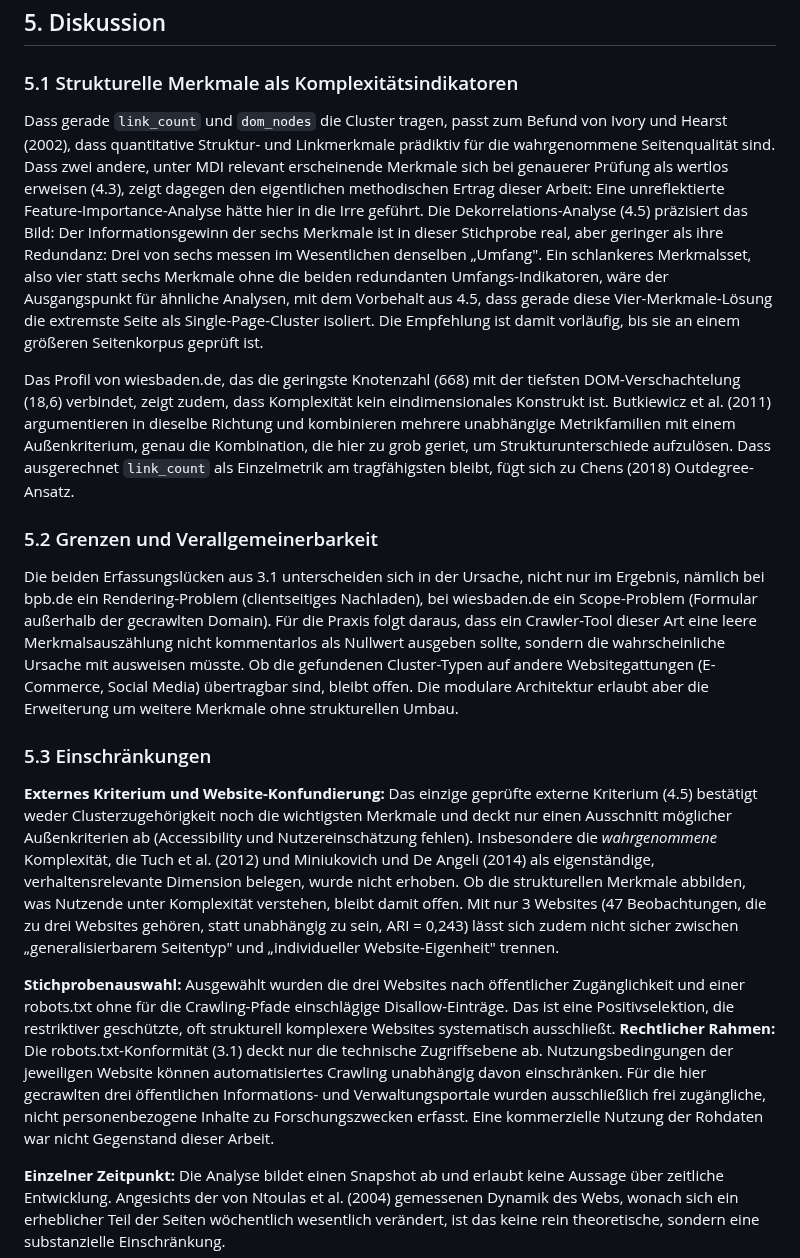
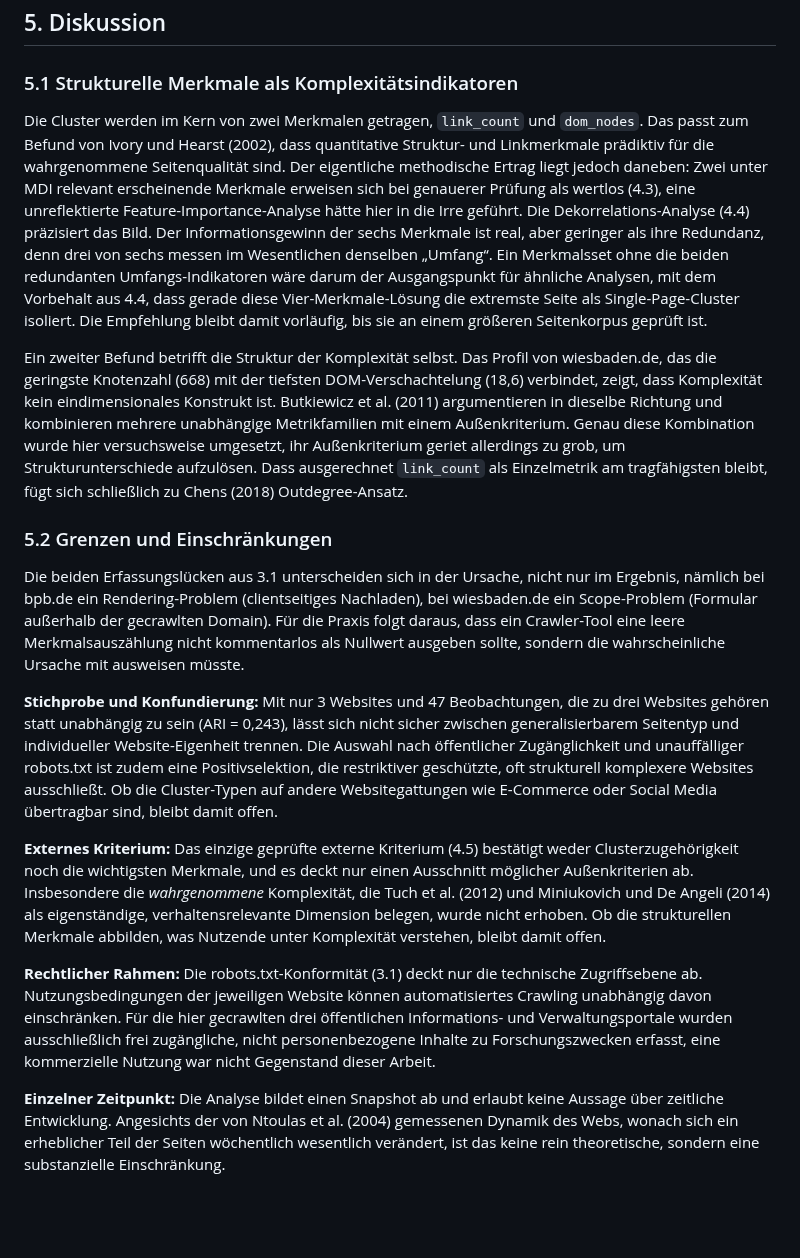
Before and after one commit to JonasKimmer/Master-Projekt, a Markdown page: paper_2_webkomplexitaet.md, the part around the change. Drawn GitHub-style; blank space fills up the shorter version.

Commit message:
Paper 2, Kap. 5: Einstieg fuehren, 5.2+5.3 verschmelzen
- 5.1: Satz-fuer-Satz-Anfang ('Dass gerade link_count...') durch
  fuehrende Saetze ersetzt ('Die Cluster werden getragen von...' /
  'Ein zweiter Befund betrifft...'), Doppelpunkt-Ketten aufgeloest;
  daneben zwei veraltete 4.5-Verweise auf 4.4 korrigiert (Renumbering-
  Rest aus dem T5-Rauswurf)
- 5.2 und 5.3 zu 'Grenzen und Einschraenkungen' verschmolzen: die
  4-Satz-5.2 war zu duenn; Uebertragbarkeits- und Positivselektions-
  Aspekt zusammen in 'Stichprobe und Konfundierung'; der Architektur-
  Plug ('modular erweiterbar') gestrichen (steht im Fazit)

Co-Authored-By: Claude Code <noreply@anthropic.com>

```diff
--- a/paper_2_webkomplexitaet.md
+++ b/paper_2_webkomplexitaet.md
@@ -221,20 +221,19 @@ Zwischen den drei Clustern ist der Mittelwertunterschied nicht signifikant (ANOV
 
 ### 5.1 Strukturelle Merkmale als Komplexitätsindikatoren
 
-Dass gerade `link_count` und `dom_nodes` die Cluster tragen, passt zum Befund von Ivory und Hearst (2002), dass quantitative Struktur- und Linkmerkmale prädiktiv für die wahrgenommene Seitenqualität sind. Dass zwei andere, unter MDI relevant erscheinende Merkmale sich bei genauerer Prüfung als wertlos erweisen (4.3), zeigt dagegen den eigentlichen methodischen Ertrag dieser Arbeit: Eine unreflektierte Feature-Importance-Analyse hätte hier in die Irre geführt. Die Dekorrelations-Analyse (4.5) präzisiert das Bild: Der Informationsgewinn der sechs Merkmale ist in dieser Stichprobe real, aber geringer als ihre Redundanz: Drei von sechs messen im Wesentlichen denselben „Umfang". Ein schlankeres Merkmalsset, also vier statt sechs Merkmale ohne die beiden redundanten Umfangs-Indikatoren, wäre der Ausgangspunkt für ähnliche Analysen, mit dem Vorbehalt aus 4.5, dass gerade diese Vier-Merkmale-Lösung die extremste Seite als Single-Page-Cluster isoliert. Die Empfehlung ist damit vorläufig, bis sie an einem größeren Seitenkorpus geprüft ist.
+Die Cluster werden im Kern von zwei Merkmalen getragen, `link_count` und `dom_nodes`. Das passt zum Befund von Ivory und Hearst (2002), dass quantitative Struktur- und Linkmerkmale prädiktiv für die wahrgenommene Seitenqualität sind. Der eigentliche methodische Ertrag liegt jedoch daneben: Zwei unter MDI relevant erscheinende Merkmale erweisen sich bei genauerer Prüfung als wertlos (4.3), eine unreflektierte Feature-Importance-Analyse hätte hier in die Irre geführt. Die Dekorrelations-Analyse (4.4) präzisiert das Bild. Der Informationsgewinn der sechs Merkmale ist real, aber geringer als ihre Redundanz, denn drei von sechs messen im Wesentlichen denselben „Umfang“. Ein Merkmalsset ohne die beiden redundanten Umfangs-Indikatoren wäre darum der Ausgangspunkt für ähnliche Analysen, mit dem Vorbehalt aus 4.4, dass gerade diese Vier-Merkmale-Lösung die extremste Seite als Single-Page-Cluster isoliert. Die Empfehlung bleibt damit vorläufig, bis sie an einem größeren Seitenkorpus geprüft ist.
 
-Das Profil von wiesbaden.de, das die geringste Knotenzahl (668) mit der tiefsten DOM-Verschachtelung (18,6) verbindet, zeigt zudem, dass Komplexität kein eindimensionales Konstrukt ist. Butkiewicz et al. (2011) argumentieren in dieselbe Richtung und kombinieren mehrere unabhängige Metrikfamilien mit einem Außenkriterium, genau die Kombination, die hier zu grob geriet, um Strukturunterschiede aufzulösen. Dass ausgerechnet `link_count` als Einzelmetrik am tragfähigsten bleibt, fügt sich zu Chens (2018) Outdegree-Ansatz.
+Ein zweiter Befund betrifft die Struktur der Komplexität selbst. Das Profil von wiesbaden.de, das die geringste Knotenzahl (668) mit der tiefsten DOM-Verschachtelung (18,6) verbindet, zeigt, dass Komplexität kein eindimensionales Konstrukt ist. Butkiewicz et al. (2011) argumentieren in dieselbe Richtung und kombinieren mehrere unabhängige Metrikfamilien mit einem Außenkriterium. Genau diese Kombination wurde hier versuchsweise umgesetzt, ihr Außenkriterium geriet allerdings zu grob, um Strukturunterschiede aufzulösen. Dass ausgerechnet `link_count` als Einzelmetrik am tragfähigsten bleibt, fügt sich schließlich zu Chens (2018) Outdegree-Ansatz.
 
-### 5.2 Grenzen und Verallgemeinerbarkeit
+### 5.2 Grenzen und Einschränkungen
 
-Die beiden Erfassungslücken aus 3.1 unterscheiden sich in der Ursache, nicht nur im Ergebnis, nämlich bei bpb.de ein Rendering-Problem (clientseitiges Nachladen), bei wiesbaden.de ein Scope-Problem (Formular außerhalb der gecrawlten Domain). Für die Praxis folgt daraus, dass ein Crawler-Tool dieser Art eine leere Merkmalsauszählung nicht kommentarlos als Nullwert ausgeben sollte, sondern die wahrscheinliche Ursache mit ausweisen müsste. Ob die gefundenen Cluster-Typen auf andere Websitegattungen (E-Commerce, Social Media) übertragbar sind, bleibt offen. Die modulare Architektur erlaubt aber die Erweiterung um weitere Merkmale ohne strukturellen Umbau.
+Die beiden Erfassungslücken aus 3.1 unterscheiden sich in der Ursache, nicht nur im Ergebnis, nämlich bei bpb.de ein Rendering-Problem (clientseitiges Nachladen), bei wiesbaden.de ein Scope-Problem (Formular außerhalb der gecrawlten Domain). Für die Praxis folgt daraus, dass ein Crawler-Tool eine leere Merkmalsauszählung nicht kommentarlos als Nullwert ausgeben sollte, sondern die wahrscheinliche Ursache mit ausweisen müsste.
 
-### 5.3 Einschränkungen
+**Stichprobe und Konfundierung:** Mit nur 3 Websites und 47 Beobachtungen, die zu drei Websites gehören statt unabhängig zu sein (ARI = 0,243), lässt sich nicht sicher zwischen generalisierbarem Seitentyp und individueller Website-Eigenheit trennen. Die Auswahl nach öffentlicher Zugänglichkeit und unauffälliger robots.txt ist zudem eine Positivselektion, die restriktiver geschützte, oft strukturell komplexere Websites ausschließt. Ob die Cluster-Typen auf andere Websitegattungen wie E-Commerce oder Social Media übertragbar sind, bleibt damit offen.
 
-**Externes Kriterium und Website-Konfundierung:** Das einzige geprüfte externe Kriterium (4.5) bestätigt weder Clusterzugehörigkeit noch die wichtigsten Merkmale und deckt nur einen Ausschnitt möglicher Außenkriterien ab (Accessibility und Nutzereinschätzung fehlen). Insbesondere die *wahrgenommene* Komplexität, die Tuch et al. (2012) und Miniukovich und De Angeli (2014) als eigenständige, verhaltensrelevante Dimension belegen, wurde nicht erhoben. Ob die strukturellen Merkmale abbilden, was Nutzende unter Komplexität verstehen, bleibt damit offen. Mit nur 3 Websites (47 Beobachtungen, die zu drei Websites gehören, statt unabhängig zu sein, ARI = 0,243) lässt sich zudem nicht sicher zwischen „generalisierbarem Seitentyp" und „individueller Website-Eigenheit" trennen.
+**Externes Kriterium:** Das einzige geprüfte externe Kriterium (4.5) bestätigt weder Clusterzugehörigkeit noch die wichtigsten Merkmale, und es deckt nur einen Ausschnitt möglicher Außenkriterien ab. Insbesondere die *wahrgenommene* Komplexität, die Tuch et al. (2012) und Miniukovich und De Angeli (2014) als eigenständige, verhaltensrelevante Dimension belegen, wurde nicht erhoben. Ob die strukturellen Merkmale abbilden, was Nutzende unter Komplexität verstehen, bleibt damit offen.
 
-**Stichprobenauswahl:** Ausgewählt wurden die drei Websites nach öffentlicher Zugänglichkeit und einer robots.txt ohne für die Crawling-Pfade einschlägige Disallow-Einträge. Das ist eine Positivselektion, die restriktiver geschützte, oft strukturell komplexere Websites systematisch ausschließt.
-**Rechtlicher Rahmen:** Die robots.txt-Konformität (3.1) deckt nur die technische Zugriffsebene ab. Nutzungsbedingungen der jeweiligen Website können automatisiertes Crawling unabhängig davon einschränken. Für die hier gecrawlten drei öffentlichen Informations- und Verwaltungsportale wurden ausschließlich frei zugängliche, nicht personenbezogene Inhalte zu Forschungszwecken erfasst. Eine kommerzielle Nutzung der Rohdaten war nicht Gegenstand dieser Arbeit.
+**Rechtlicher Rahmen:** Die robots.txt-Konformität (3.1) deckt nur die technische Zugriffsebene ab. Nutzungsbedingungen der jeweiligen Website können automatisiertes Crawling unabhängig davon einschränken. Für die hier gecrawlten drei öffentlichen Informations- und Verwaltungsportale wurden ausschließlich frei zugängliche, nicht personenbezogene Inhalte zu Forschungszwecken erfasst, eine kommerzielle Nutzung war nicht Gegenstand dieser Arbeit.
 
 **Einzelner Zeitpunkt:** Die Analyse bildet einen Snapshot ab und erlaubt keine Aussage über zeitliche Entwicklung. Angesichts der von Ntoulas et al. (2004) gemessenen Dynamik des Webs, wonach sich ein erheblicher Teil der Seiten wöchentlich wesentlich verändert, ist das keine rein theoretische, sondern eine substanzielle Einschränkung.
 
```
